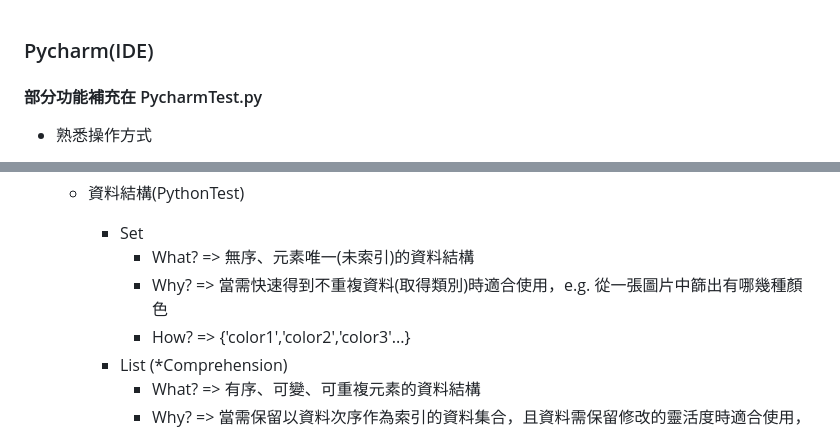
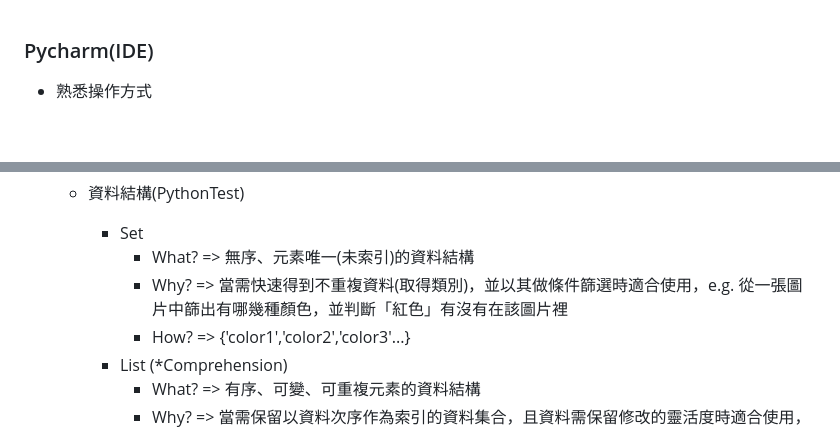
Before and after one commit to Pin-Ying/celinelu-basic-training, a Markdown page: README.md, 2 parts joined by grey strips. GitHub-like rendering; blank space fills up the shorter version.

```diff
--- a/Answer.md
+++ b/README.md
@@ -1,6 +1,4 @@
 ### Pycharm(IDE)
-
-#### 部分功能補充在 PycharmTest.py
 
 - 熟悉操作方式
     - 建立新 Python 專案 => File -> New Project
@@ -118,7 +116,7 @@
     - 資料結構(PythonTest)
         - Set
             - What? => 無序、元素唯一(未索引)的資料結構
-            - Why? => 當需快速得到不重複資料(取得類別)時適合使用，e.g. 從一張圖片中篩出有哪幾種顏色
+            - Why? => 當需快速得到不重複資料(取得類別)，並以其做條件篩選時適合使用，e.g. 從一張圖片中篩出有哪幾種顏色，並判斷「紅色」有沒有在該圖片裡
             - How? => {'color1','color2','color3'...}
         - List (*Comprehension)
             - What? => 有序、可變、可重複元素的資料結構
```
Also changed, not shown: other parts of README.md (+8 -8 lines), img/PEP8-weak-warnings-setting.png (added), img/PEP8-weak-warnings.png (added), 1 other file.
